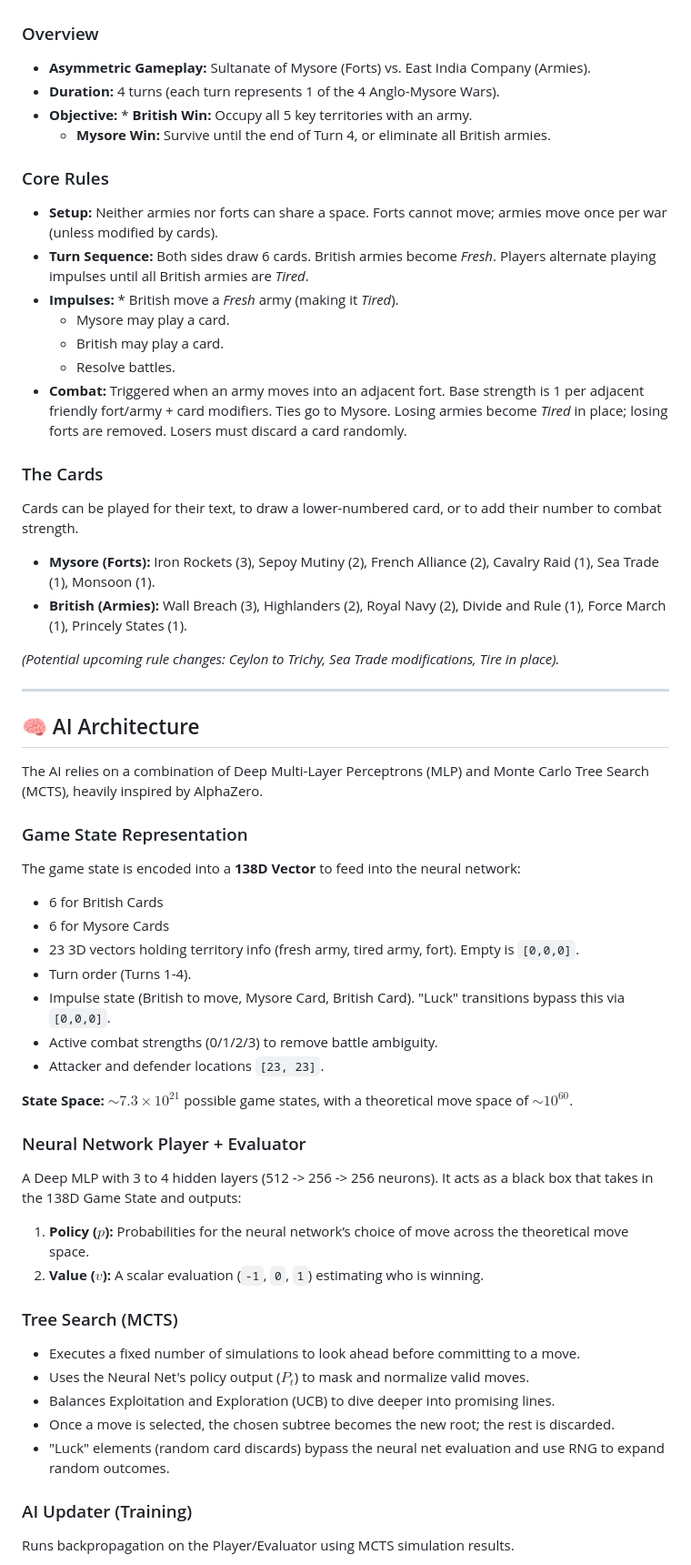
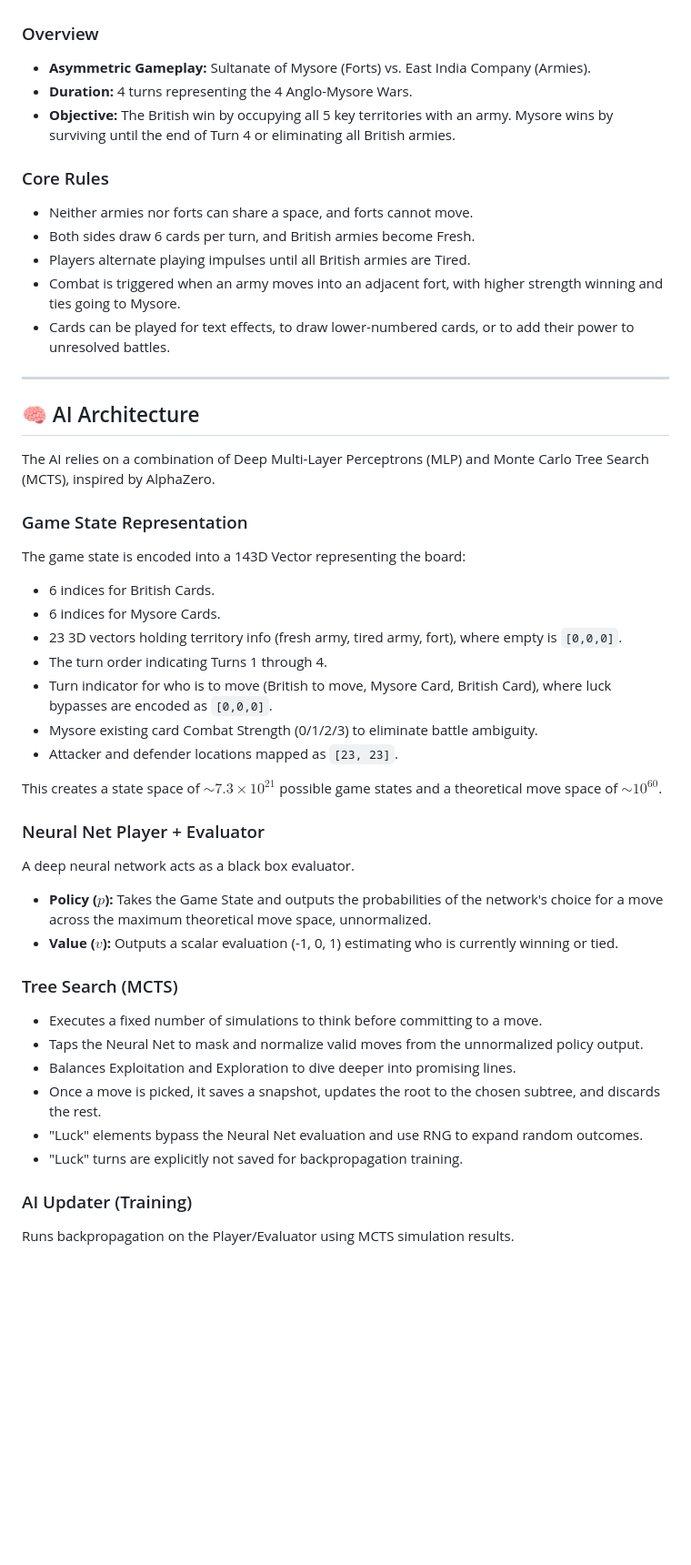
Before and after one commit to JesterCoding/TigersDay, a Markdown page: README.md, the part around one of its changes. Shown at 91% size. Rendered like a GitHub page; blank space fills up the shorter version.

```diff
--- a/README.md
+++ b/README.md
@@ -10,55 +10,46 @@ This repository contains the pure game logic, a Deep Learning/Monte Carlo Tree S
 
 ### Overview
 * **Asymmetric Gameplay:** Sultanate of Mysore (Forts) vs. East India Company (Armies).
-* **Duration:** 4 turns (each turn represents 1 of the 4 Anglo-Mysore Wars).
-* **Objective:** * **British Win:** Occupy all 5 key territories with an army.
-    * **Mysore Win:** Survive until the end of Turn 4, or eliminate all British armies.
+* **Duration:** 4 turns representing the 4 Anglo-Mysore Wars.
+* **Objective:** The British win by occupying all 5 key territories with an army. Mysore wins by surviving until the end of Turn 4 or eliminating all British armies.
 
 ### Core Rules
-* **Setup:** Neither armies nor forts can share a space. Forts cannot move; armies move once per war (unless modified by cards).
-* **Turn Sequence:** Both sides draw 6 cards. British armies become *Fresh*. Players alternate playing impulses until all British armies are *Tired*.
-* **Impulses:** * British move a *Fresh* army (making it *Tired*).
-    * Mysore may play a card.
-    * British may play a card.
-    * Resolve battles.
-* **Combat:** Triggered when an army moves into an adjacent fort. Base strength is 1 per adjacent friendly fort/army + card modifiers. Ties go to Mysore. Losing armies become *Tired* in place; losing forts are removed. Losers must discard a card randomly.
-
-### The Cards
-Cards can be played for their text, to draw a lower-numbered card, or to add their number to combat strength.
-* **Mysore (Forts):** Iron Rockets (3), Sepoy Mutiny (2), French Alliance (2), Cavalry Raid (1), Sea Trade (1), Monsoon (1).
-* **British (Armies):** Wall Breach (3), Highlanders (2), Royal Navy (2), Divide and Rule (1), Force March (1), Princely States (1).
-
-*(Potential upcoming rule changes: Ceylon to Trichy, Sea Trade modifications, Tire in place).*
+* Neither armies nor forts can share a space, and forts cannot move.
+* Both sides draw 6 cards per turn, and British armies become Fresh.
+* Players alternate playing impulses until all British armies are Tired.
+* Combat is triggered when an army moves into an adjacent fort, with higher strength winning and ties going to Mysore.
+* Cards can be played for text effects, to draw lower-numbered cards, or to add their power to unresolved battles.
 
 ---
 
 ## 🧠 AI Architecture
 
-The AI relies on a combination of Deep Multi-Layer Perceptrons (MLP) and Monte Carlo Tree Search (MCTS), heavily inspired by AlphaZero.
+The AI relies on a combination of Deep Multi-Layer Perceptrons (MLP) and Monte Carlo Tree Search (MCTS), inspired by AlphaZero.
 
 ### Game State Representation
-The game state is encoded into a **138D Vector** to feed into the neural network:
-* 6 for British Cards
-* 6 for Mysore Cards
-* 23 3D vectors holding territory info (fresh army, tired army, fort). Empty is `[0,0,0]`.
-* Turn order (Turns 1-4).
-* Impulse state (British to move, Mysore Card, British Card). "Luck" transitions bypass this via `[0,0,0]`.
-* Active combat strengths (0/1/2/3) to remove battle ambiguity.
-* Attacker and defender locations `[23, 23]`.
+The game state is encoded into a 143D Vector representing the board:
+* 6 indices for British Cards.
+* 6 indices for Mysore Cards.
+* 23 3D vectors holding territory info (fresh army, tired army, fort), where empty is `[0,0,0]`.
+* The turn order indicating Turns 1 through 4.
+* Turn indicator for who is to move (British to move, Mysore Card, British Card), where luck bypasses are encoded as `[0,0,0]`.
+* Mysore existing card Combat Strength (0/1/2/3) to eliminate battle ambiguity.
+* Attacker and defender locations mapped as `[23, 23]`.
 
-**State Space:** $\sim7.3 \times 10^{21}$ possible game states, with a theoretical move space of $\sim10^{60}$.
+This creates a state space of $\sim7.3 \times 10^{21}$ possible game states and a theoretical move space of $\sim10^{60}$.
 
-### Neural Network Player + Evaluator
-A Deep MLP with 3 to 4 hidden layers (512 -> 256 -> 256 neurons). It acts as a black box that takes in the 138D Game State and outputs:
-1.  **Policy ($p$):** Probabilities for the neural network’s choice of move across the theoretical move space.
-2.  **Value ($v$):** A scalar evaluation (`-1`, `0`, `1`) estimating who is winning.
+### Neural Net Player + Evaluator
+A deep neural network acts as a black box evaluator.
+* **Policy ($p$):** Takes the Game State and outputs the probabilities of the network's choice for a move across the maximum theoretical move space, unnormalized.
+* **Value ($v$):** Outputs a scalar evaluation (-1, 0, 1) estimating who is currently winning or tied.
 
 ### Tree Search (MCTS)
-* Executes a fixed number of simulations to look ahead before committing to a move.
-* Uses the Neural Net's policy output ($P_t$) to mask and normalize valid moves.
-* Balances Exploitation and Exploration (UCB) to dive deeper into promising lines.
-* Once a move is selected, the chosen subtree becomes the new root; the rest is discarded.
-* "Luck" elements (random card discards) bypass the neural net evaluation and use RNG to expand random outcomes.
+* Executes a fixed number of simulations to think before committing to a move.
+* Taps the Neural Net to mask and normalize valid moves from the unnormalized policy output.
+* Balances Exploitation and Exploration to dive deeper into promising lines.
+* Once a move is picked, it saves a snapshot, updates the root to the chosen subtree, and discards the rest.
+* "Luck" elements bypass the Neural Net evaluation and use RNG to expand random outcomes.
+* "Luck" turns are explicitly not saved for backpropagation training.
 
 ### AI Updater (Training)
 Runs backpropagation on the Player/Evaluator using MCTS simulation results.
```
Also changed, not shown: other parts of README.md (+41 -51 lines).
